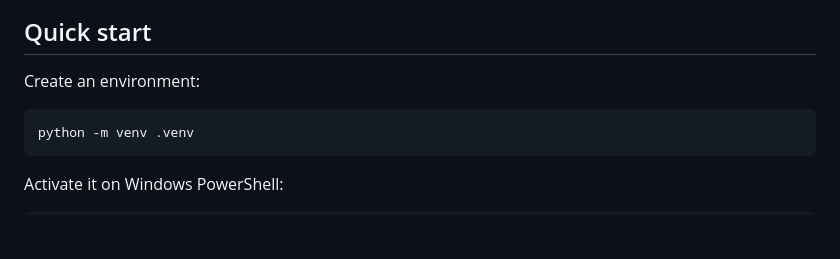
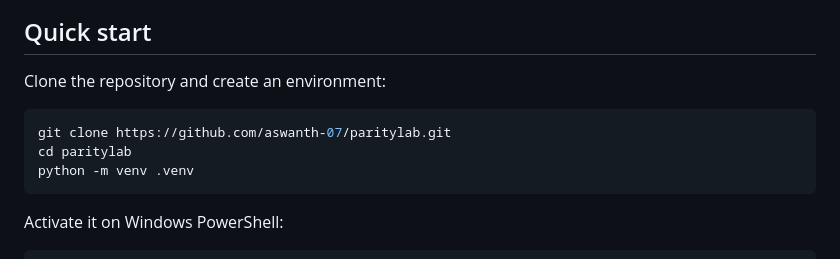
Before and after one commit to aswanth-07/paritylab, a Markdown page: README.md, the part around the change. Drawn GitHub-style; blank space fills up the shorter version.

Commit message:
Document setup from the public repository

````diff
--- a/README.md
+++ b/README.md
@@ -8,9 +8,11 @@ The project includes a deterministic simulator, a three-process UDP transport, a
 
 ## Quick start
 
-Create an environment:
+Clone the repository and create an environment:
 
 ```sh
+git clone https://github.com/aswanth-07/paritylab.git
+cd paritylab
 python -m venv .venv
 ```
 
````
